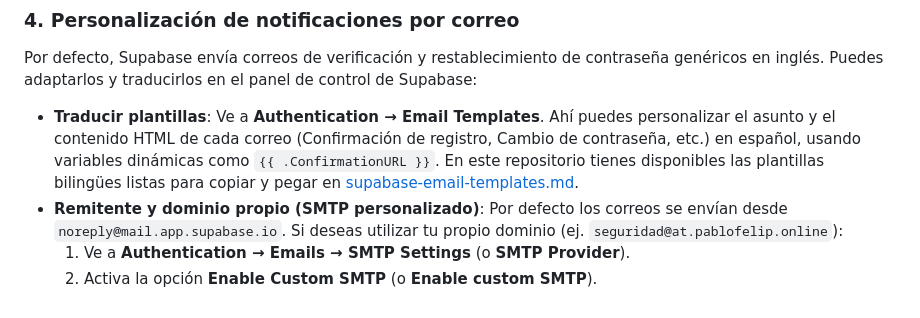
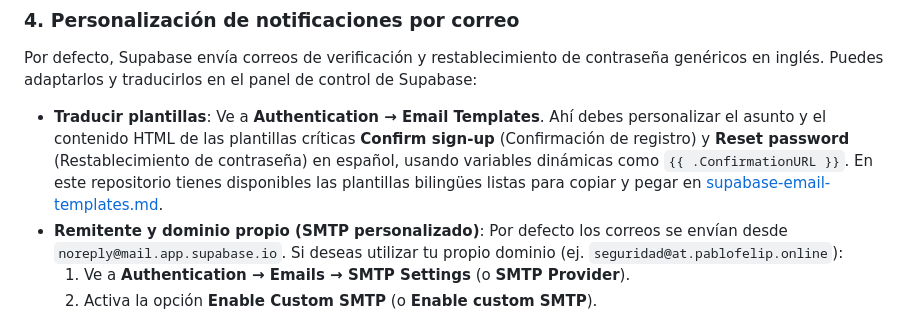
Before and after one commit to pfelipm/acortador-url, a Markdown page: README.md, the part around the change. Drawn GitHub-style.

Commit message:
doc: especificar las plantillas exactas a personalizar en el README

```diff
--- a/README.md
+++ b/README.md
@@ -345,7 +345,7 @@ La personalización del comportamiento de la aplicación se gestiona editando la
 
 ### 4. Personalización de notificaciones por correo
 Por defecto, Supabase envía correos de verificación y restablecimiento de contraseña genéricos en inglés. Puedes adaptarlos y traducirlos en el panel de control de Supabase:
-* **Traducir plantillas**: Ve a **Authentication → Email Templates**. Ahí puedes personalizar el asunto y el contenido HTML de cada correo (Confirmación de registro, Cambio de contraseña, etc.) en español, usando variables dinámicas como `{{ .ConfirmationURL }}`. En este repositorio tienes disponibles las plantillas bilingües listas para copiar y pegar en [supabase-email-templates.md](supabase-email-templates.md).
+* **Traducir plantillas**: Ve a **Authentication → Email Templates**. Ahí debes personalizar el asunto y el contenido HTML de las plantillas críticas **Confirm sign-up** (Confirmación de registro) y **Reset password** (Restablecimiento de contraseña) en español, usando variables dinámicas como `{{ .ConfirmationURL }}`. En este repositorio tienes disponibles las plantillas bilingües listas para copiar y pegar en [supabase-email-templates.md](supabase-email-templates.md).
 * **Remitente y dominio propio (SMTP personalizado)**: Por defecto los correos se envían desde `noreply@mail.app.supabase.io`. Si deseas utilizar tu propio dominio (ej. `seguridad@at.pablofelip.online`):
   1. Ve a **Authentication → Emails → SMTP Settings** (o **SMTP Provider**).
   2. Activa la opción **Enable Custom SMTP** (o **Enable custom SMTP**).
```
